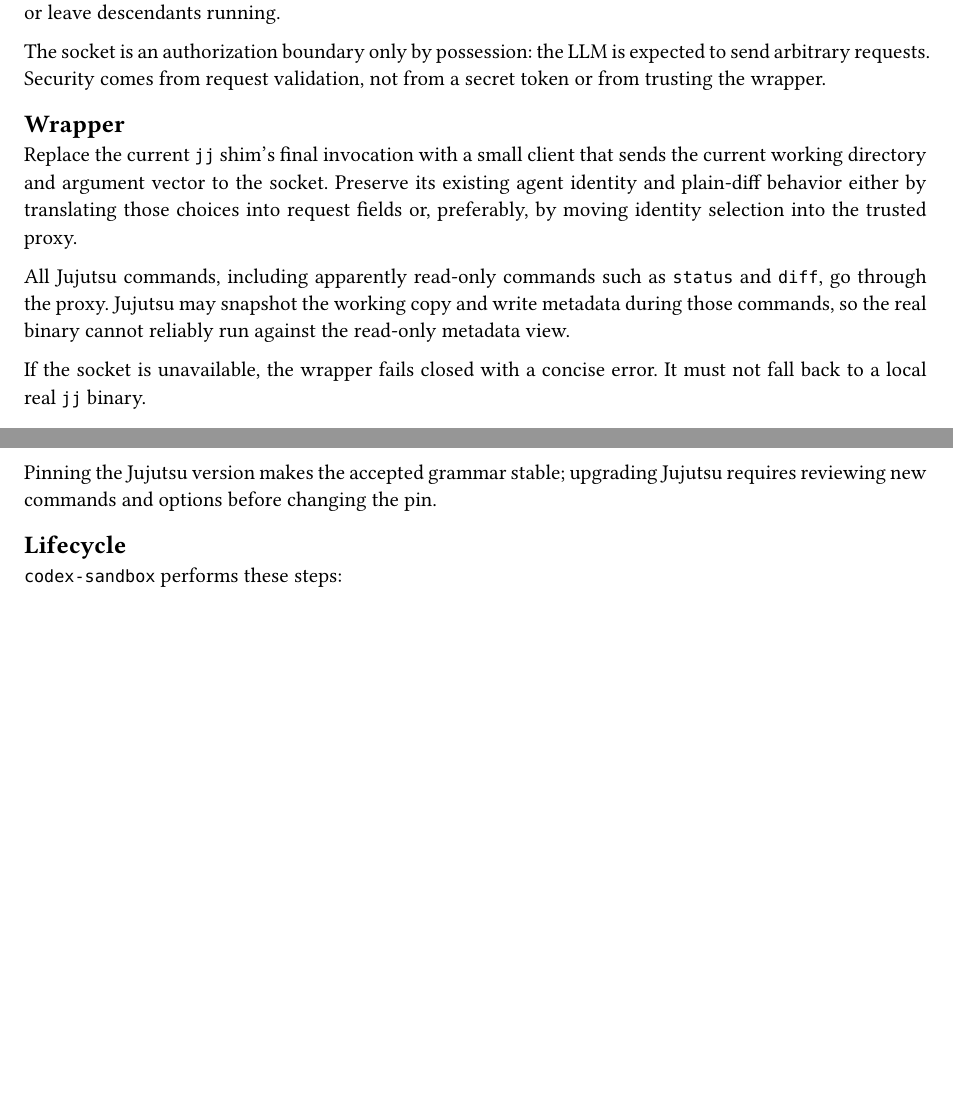
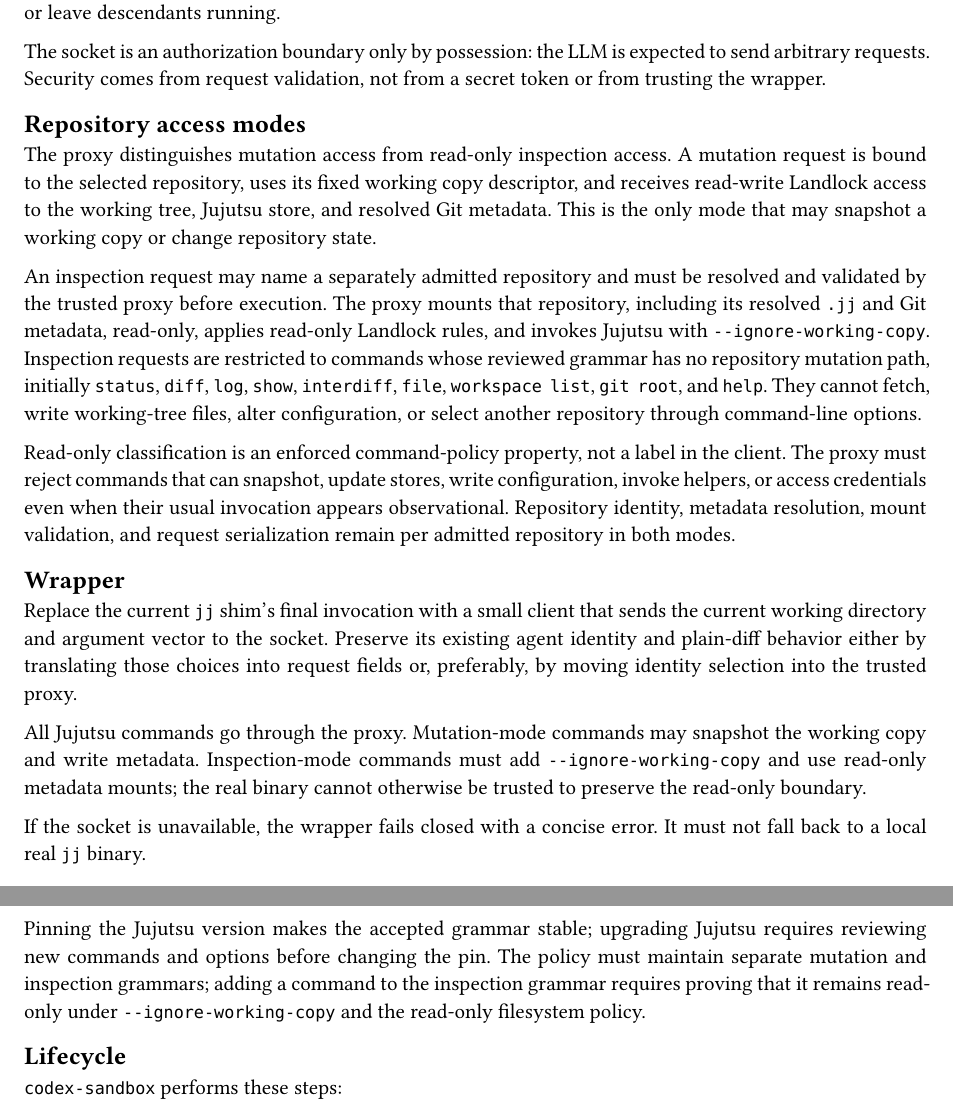
Before and after one commit to jyn514/dotfiles, a Typst document (tools/jj-proxy/design.typ): two parts of pages 3 and 4 of 5 before the commit and two parts of pages 3 and 5 of 6 after it, joined at a grey line, cut so that both start at the same text, the shorter picture padded with empty space. Compiled offline with Typst 0.15.

Commit message:
Specify read-only repository inspection mode
Separate mutation access from inspection access, including repository admission, read-only metadata mounts, forced no-snapshot execution, and distinct command grammars.

```diff
--- a/tools/jj-proxy/design.typ
+++ b/tools/jj-proxy/design.typ
@@ -170,6 +170,32 @@
 to send arbitrary requests. Security comes from request validation, not from a
 secret token or from trusting the wrapper.
 
+== Repository access modes
+
+The proxy distinguishes mutation access from read-only inspection access. A
+mutation request is bound to the selected repository, uses its fixed working
+copy descriptor, and receives read-write Landlock access to the working tree,
+Jujutsu store, and resolved Git metadata. This is the only mode that may
+snapshot a working copy or change repository state.
+
+An inspection request may name a separately admitted repository and must be
+resolved and validated by the trusted proxy before execution. The proxy mounts
+that repository, including its resolved `.jj` and Git metadata, read-only,
+applies read-only Landlock rules, and invokes Jujutsu with
+`--ignore-working-copy`.
+Inspection requests are restricted to commands whose reviewed grammar has no
+repository mutation path, initially `status`, `diff`, `log`, `show`,
+`interdiff`, `file`, `workspace list`, `git root`, and `help`. They cannot fetch,
+write working-tree files, alter configuration, or select another repository
+through command-line options.
+
+Read-only classification is an enforced command-policy property, not a label
+in the client. The proxy must reject commands that can snapshot, update stores,
+write configuration, invoke helpers, or access credentials even when their
+usual invocation appears observational. Repository identity, metadata
+resolution, mount validation, and request serialization remain per admitted
+repository in both modes.
+
 == Wrapper
 
 Replace the current `jj` shim's final invocation with a small client that sends
@@ -178,7 +204,3 @@
 choices into request fields or, preferably, by moving identity selection into
 the trusted proxy.
 
-All Jujutsu commands, including apparently read-only commands such as `status`
-and `diff`, go through the proxy. Jujutsu may snapshot the working copy and
-write metadata during those commands, so the real binary cannot reliably run
-against the read-only metadata view.
@@ -185,3 +210,4 @@
+cannot otherwise be trusted to preserve the read-only boundary.
 
 If the socket is unavailable, the wrapper fails closed with a concise error. It
 must not fall back to a local real `jj` binary.
@@ -272,6 +300,9 @@
 
 Pinning the Jujutsu version makes the accepted grammar stable; upgrading
 Jujutsu requires reviewing new commands and options before changing the pin.
+The policy must maintain separate mutation and inspection grammars; adding a
+command to the inspection grammar requires proving that it remains read-only
+under `--ignore-working-copy` and the read-only filesystem policy.
 
 == Lifecycle
 
```
Also changed, not shown: tools/jj-proxy/design.typ (14 more changed lines).
